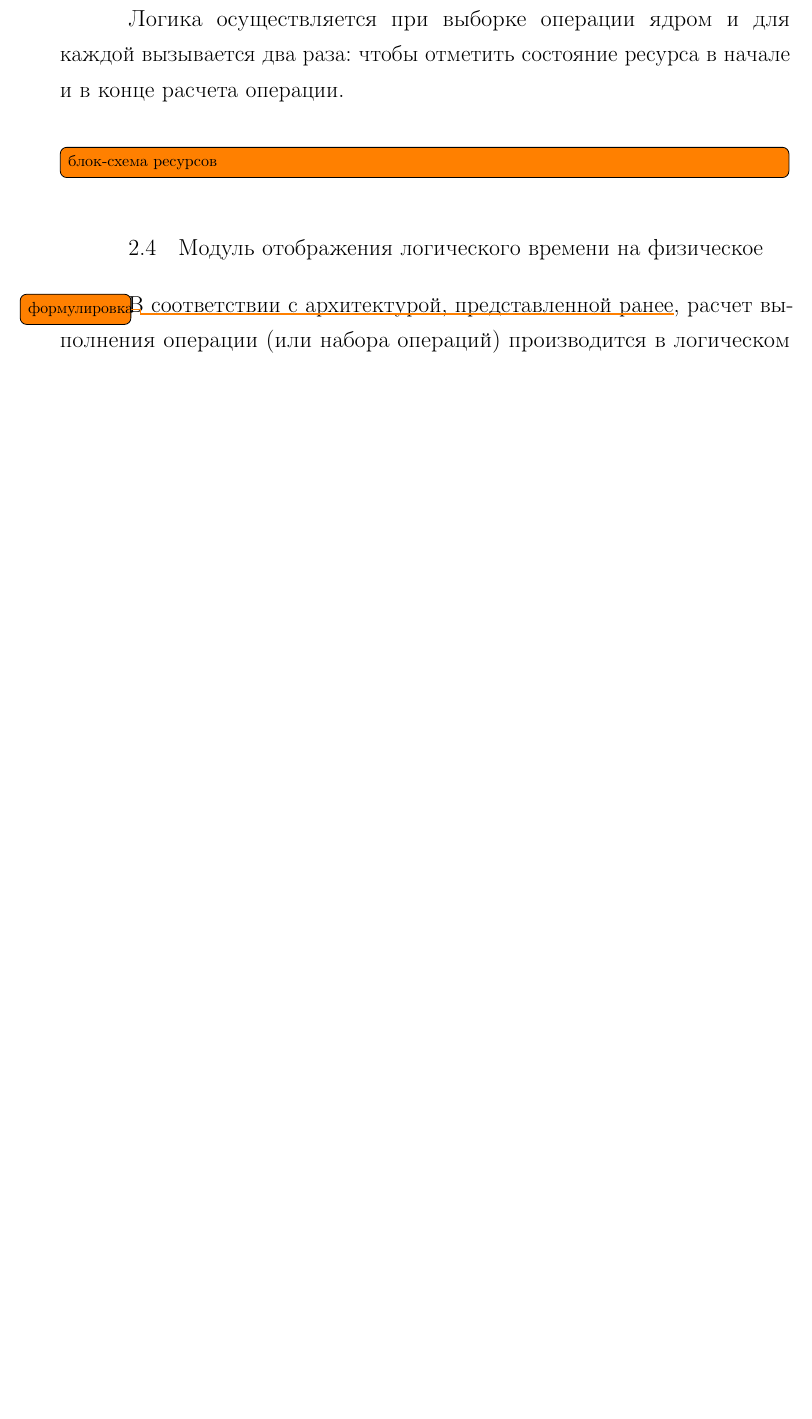
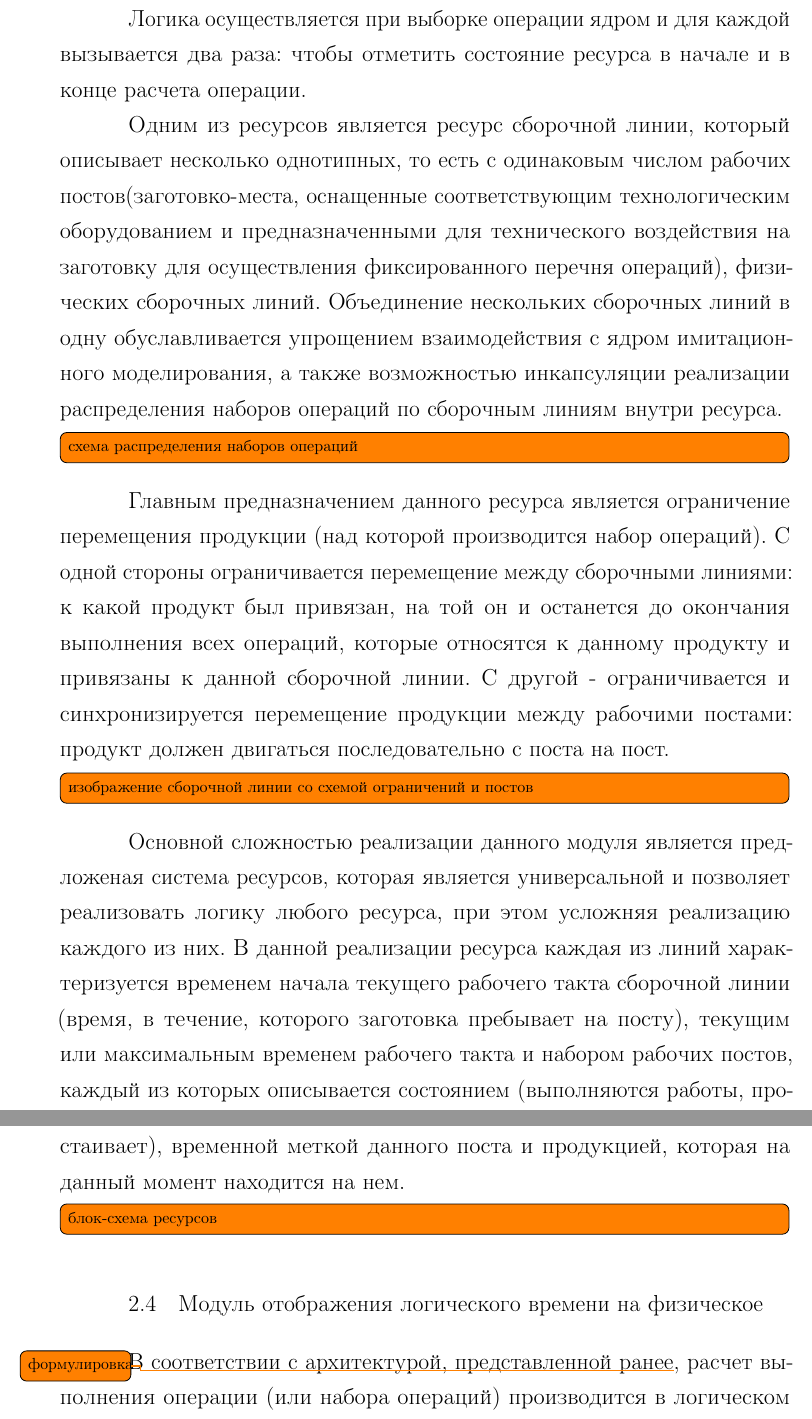
Before and after one commit to BarneyXF/DiplodocusDeBulbasaur, a LaTeX document (main.tex, which reads src/23-assembly.tex): part of page 6 of 14 before the commit and two parts of pages 6 and 7 of 15 after it, the two joined at a grey line, cut so that both start at the same text, the shorter picture padded with empty space. Compiled offline with pdfLaTeX; a LaTeX package or settings file that is missing is left out.

Commit message:
Расширение описания сборочной линии

```diff
--- a/src/23-assembly.tex
+++ b/src/23-assembly.tex
@@ -12,9 +12,19 @@
 \indent Проверка производится во время работы системы и именно здесь происходит отбор операций в соответствии с внутренним состоянием ресурса.\\
 \indent Логика осуществляется при выборке операции ядром и для каждой вызывается два раза: чтобы отметить состояние ресурса в начале и в конце расчета операции.\\
+\indent Одним из ресурсов является ресурс сборочной линии, который описывает несколько однотипных, то есть с одинаковым числом рабочих постов(заготовко-места, оснащенные соответствующим технологическим оборудованием и предназначенными для технического воздействия на заготовку для осуществления фиксированного перечня операций), физических сборочных линий.
+Объединение нескольких сборочных линий в одну обуславливается упрощением взаимодействия с ядром имитационного моделирования, а также возможностью инкапсуляции реализации распределения наборов операций по сборочным линиям внутри ресурса.
+\todo[inline]{схема распределения наборов операций}
+\indent Главным предназначением данного ресурса является ограничение перемещения продукции (над которой производится набор операций).
+С одной стороны ограничивается перемещение между сборочными линиями: к какой продукт был привязан, на той он и останется до окончания выполнения всех операций, которые относятся к данному продукту и привязаны к данной сборочной линии.
+С другой - ограничивается и синхронизируется перемещение продукции между рабочими постами: продукт должен двигаться последовательно с поста на пост.
+\todo[inline]{изображение сборочной линии со схемой ограничений и постов}
+\indent Основной сложностью реализации данного модуля является предложеная система ресурсов, которая является универсальной и позволяет реализовать логику любого ресурса, при этом усложняя реализацию каждого из них.
+В данной реализации ресурса каждая из линий характеризуется временем начала текущего рабочего такта сборочной линии (время, в течение, которого заготовка пребывает на посту), текущим или максимальным временем рабочего такта и набором рабочих постов, каждый из которых описывается состоянием (выполняются работы, простаивает), временной меткой данного поста и продукцией, которая на данный момент находится на нем.
+
 
 % \indent На каждой итерации проверяется наличие привязки ресурсов ко всем доступным для выбора операциям и, при наличии таковых, осуществляется опрос каждого ресурса на то, накладывает ли он какое-либо ограничение на выбор данной операции в текущую итерацию.
 
 \todo[inline]{блок-схема ресурсов}
 
 % \todo[inline]{Подумать над формулировкой}
-% Данная компонента является частью (или частной реализацией) модели ресурсов СПП и отражает поведение во времени продуктов на сборочной линии. Основная сложность данной компоненты в необходимости объединения нескольких сборочных линий со схожими параметрами в один ресурс, хранении их состояний, синхронизации между \todo{станциями} и распределении \todo{входного потока продуктов} по линиям. Также, сложностью является сама модель ресурса, которая обеспечивает хорошую масштабируемость, но при этом требует времени на понимание и создание модулей.
+% Данная компонента является частью (или частной реализацией) модели ресурсов СПП и отражает поведение во времени продуктов на сборочной линии. Основная сложность данной компоненты в необходимости объединения нескольких сборочных линий со схожими параметрами в один ресурс, хранении их состояний, синхронизации между \todo{постами} и распределении \todo{входного потока продуктов} по линиям. Также, сложностью является сама модель ресурса, которая обеспечивает хорошую масштабируемость, но при этом требует времени на понимание и создание модулей.
```
Also changed, not shown: out/main.pdf, src/23-assembly.tex (2 more changed lines).
